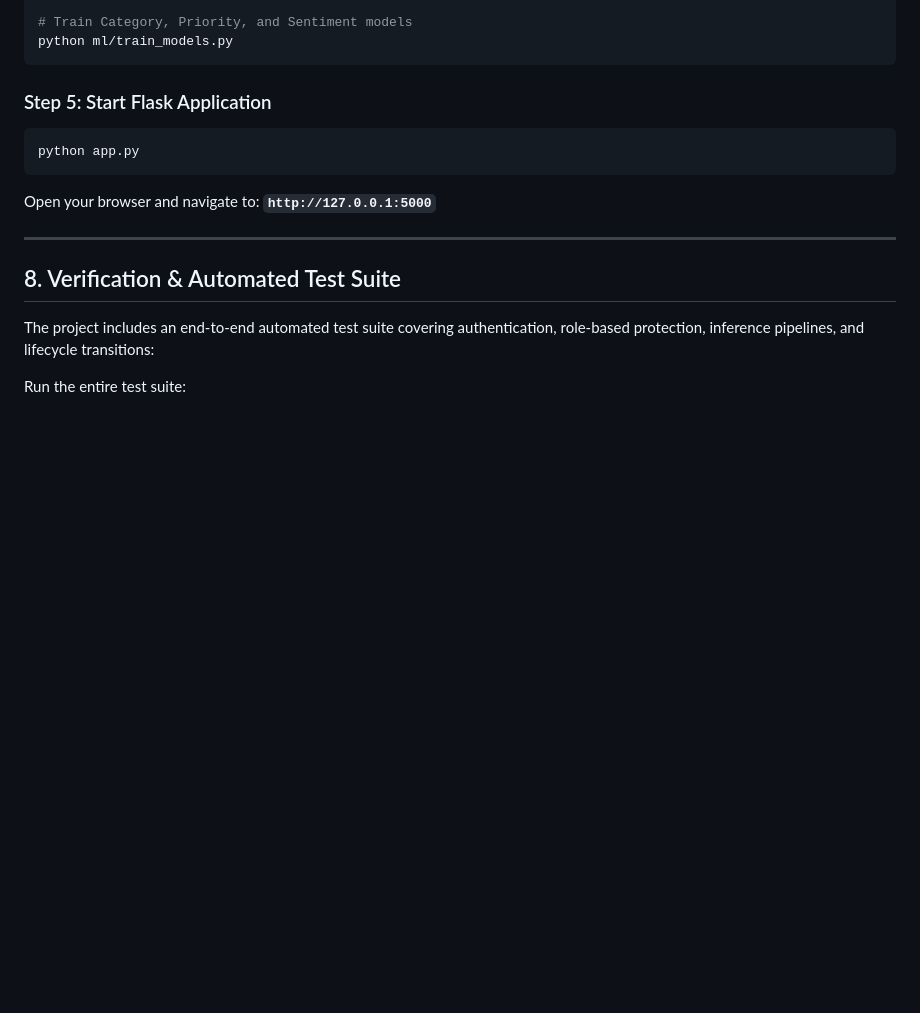
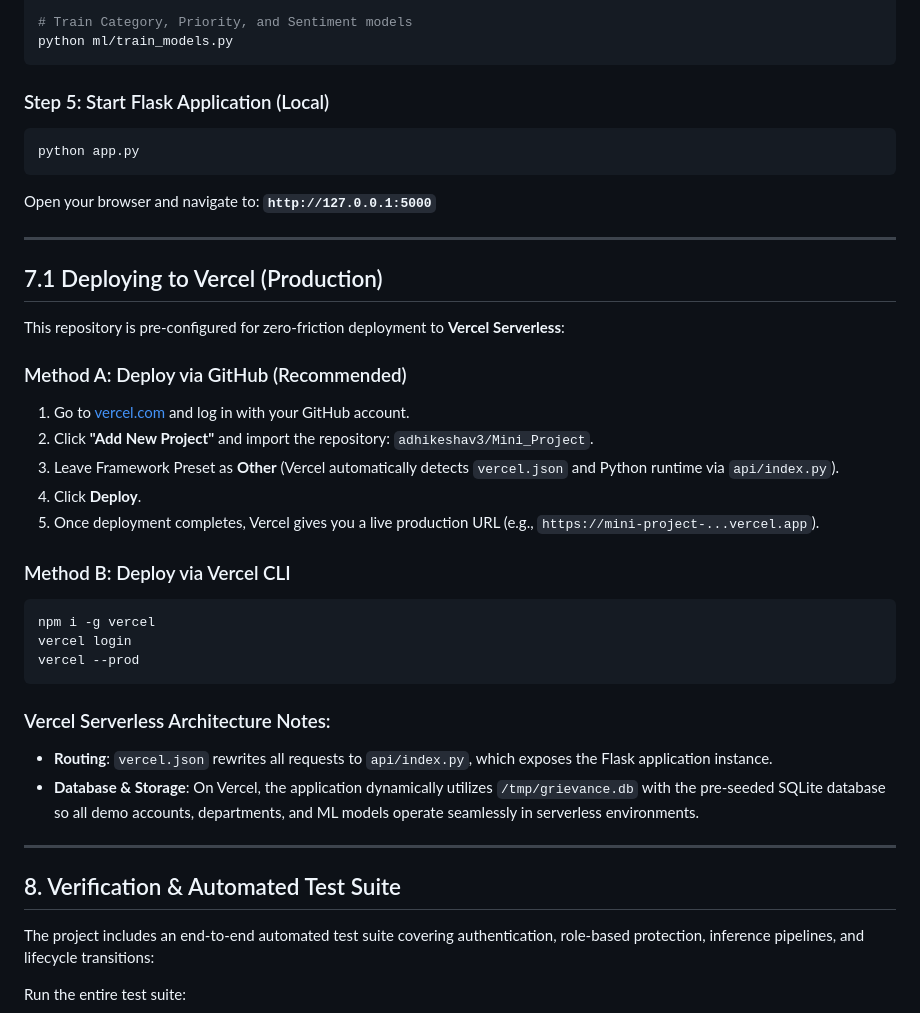
Before and after one commit to adhikeshav3/Mini_Project, a Markdown page: README.md, the part around the change. Drawn GitHub-style; blank space fills up the shorter version.

Commit message:
Add Vercel serverless deployment documentation in README

````diff
--- a/README.md
+++ b/README.md
@@ -177,13 +177,37 @@ python ml/generate_dataset.py
 python ml/train_models.py
 ```
 
-### Step 5: Start Flask Application
+### Step 5: Start Flask Application (Local)
 ```bash
 python app.py
 ```
 
 Open your browser and navigate to:
 **`http://127.0.0.1:5000`**
+
+---
+
+## 7.1 Deploying to Vercel (Production)
+
+This repository is pre-configured for zero-friction deployment to **Vercel Serverless**:
+
+### Method A: Deploy via GitHub (Recommended)
+1. Go to [vercel.com](https://vercel.com) and log in with your GitHub account.
+2. Click **"Add New Project"** and import the repository: `adhikeshav3/Mini_Project`.
+3. Leave Framework Preset as **Other** (Vercel automatically detects `vercel.json` and Python runtime via `api/index.py`).
+4. Click **Deploy**.
+5. Once deployment completes, Vercel gives you a live production URL (e.g., `https://mini-project-...vercel.app`).
+
+### Method B: Deploy via Vercel CLI
+```bash
+npm i -g vercel
+vercel login
+vercel --prod
+```
+
+### Vercel Serverless Architecture Notes:
+- **Routing**: `vercel.json` rewrites all requests to `api/index.py`, which exposes the Flask application instance.
+- **Database & Storage**: On Vercel, the application dynamically utilizes `/tmp/grievance.db` with the pre-seeded SQLite database so all demo accounts, departments, and ML models operate seamlessly in serverless environments.
 
 ---
 
````
